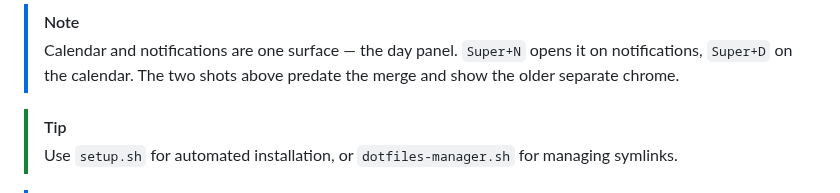
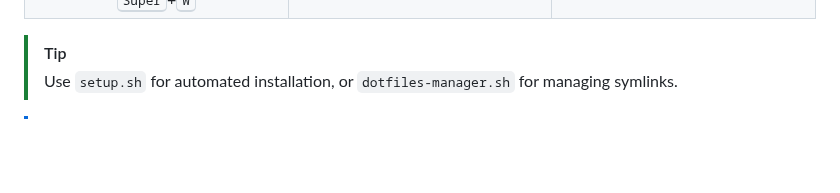
Before and after one commit to Gren-95/hyprland-dots, a Markdown page: README.md, the part around one of its changes. Rendered like a GitHub page; blank space fills up the shorter version.

```diff
--- a/README.md
+++ b/README.md
@@ -35,10 +35,5 @@ Modals reachable from keybindings or the bar:
   </tr>
 </table>
-
-> [!NOTE]
-> Calendar and notifications are one surface — the day panel. `Super+N` opens it
-> on notifications, `Super+D` on the calendar. The two shots above predate the
-> merge and show the older separate chrome.
 
 > [!TIP]
 > Use `setup.sh` for automated installation, or `dotfiles-manager.sh` for managing symlinks.
```
Also changed, not shown: other parts of README.md (+3 -3 lines), screenshots/gallery/calendar.png (deleted), screenshots/gallery/daypanel.png (added), screenshots/gallery/notifications.png (deleted).
